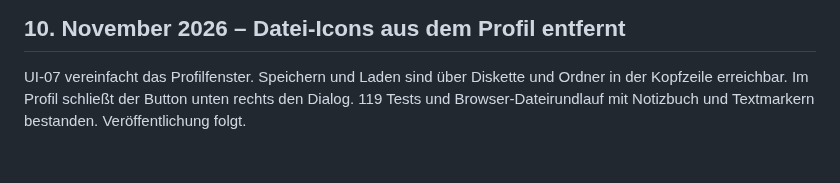
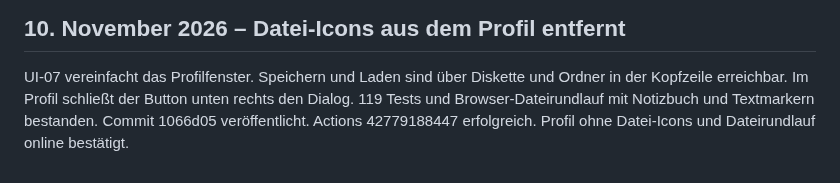
Before and after one commit to JakobSawazki/AlgoLab, a Markdown page: docs/work-log.md, the part around the change. Rendered like a GitHub page.

Commit message:
Record live verification of profile cleanup

```diff
--- a/docs/work-log.md
+++ b/docs/work-log.md
@@ -826,4 +826,5 @@ auf der öffentlichen Seite mit Desktop und emuliertem Mobilgerät bestanden.
 UI-07 vereinfacht das Profilfenster. Speichern und Laden sind über Diskette
 und Ordner in der Kopfzeile erreichbar. Im Profil schließt der Button unten
 rechts den Dialog. 119 Tests und Browser-Dateirundlauf mit Notizbuch und
-Textmarkern bestanden. Veröffentlichung folgt.
+Textmarkern bestanden. Commit 1066d05 veröffentlicht. Actions 42779188447
+erfolgreich. Profil ohne Datei-Icons und Dateirundlauf online bestätigt.
```
Also changed, not shown: TASKS.md (+3 -1 lines).
